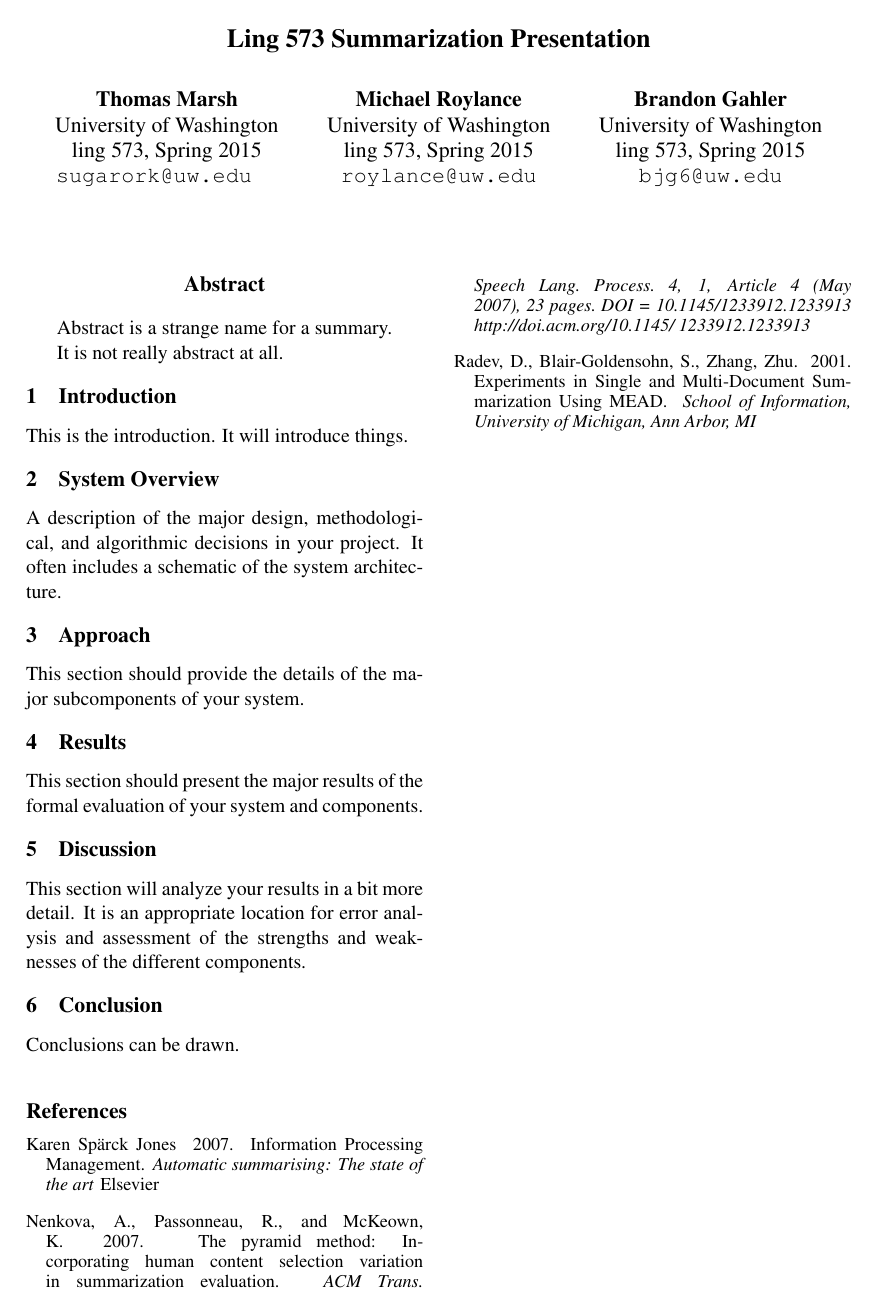
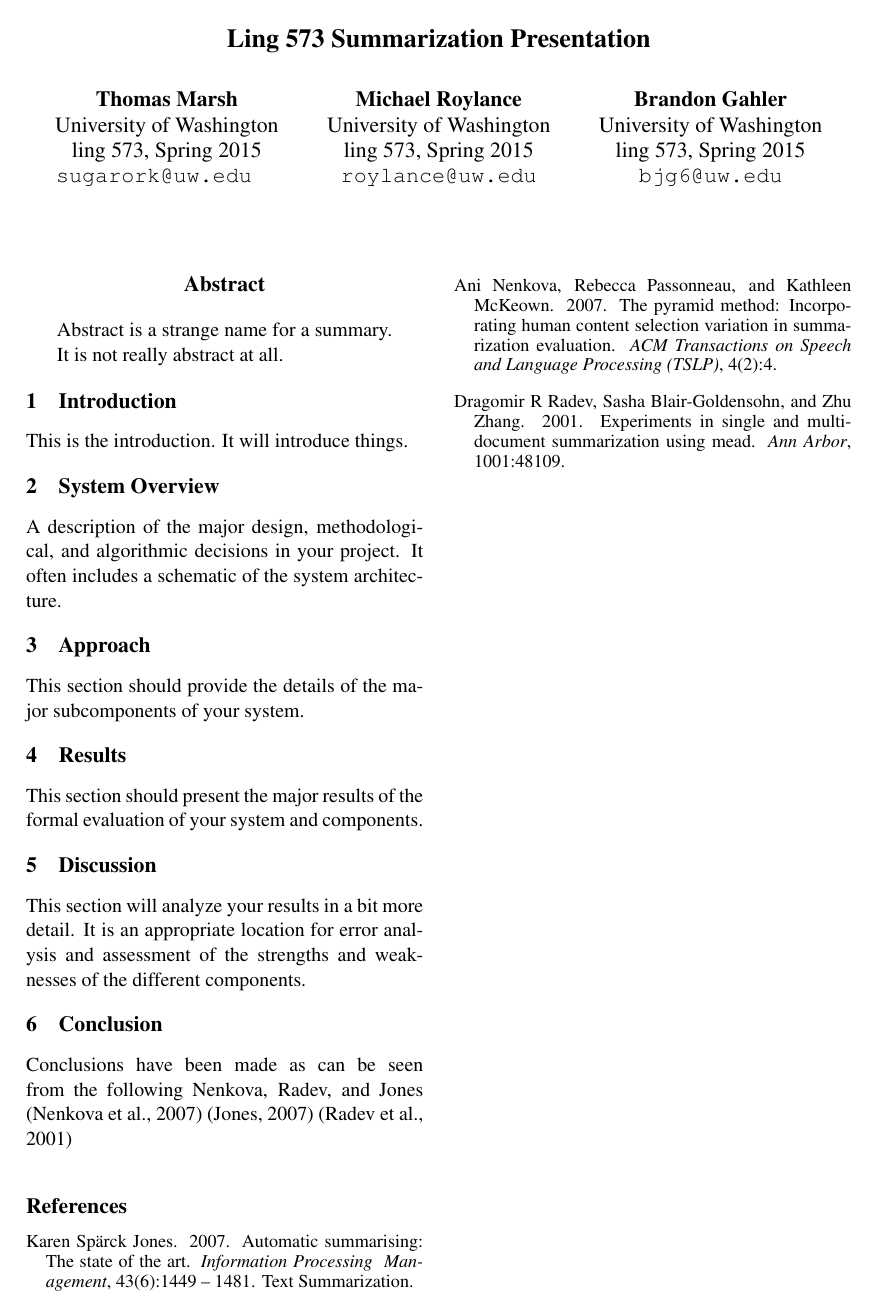
Before and after one commit to unicornmafia/ling573-Deliverable1-Spring2015, a LaTeX paper (main.tex, which reads bibReferences.bib): the whole page. Compiled offline with pdfLaTeX.

Commit message:
updated to final form for Deliverable 1

```diff
--- /dev/null
+++ b/bibReferences.bib
@@ -0,0 +1,7 @@
+@article{SpärckJones20071449,
+title = "Automatic summarising: The state of the art ",
+journal = "Information Processing & Management ",
+volume = "43",
+number = "6",
+pages = "1449 - 1481",
+year = "2007",
@@ -0,0 +23,5 @@
+  journal={ACM Transactions on Speech and Language Processing (TSLP)},
+  volume={4},
+  number={2},
+  pages={4},
+  year={2007},
@@ -0,0 +36,4 @@
+  volume={1001},
+  pages={48109},
+  year={2001}
+}
--- a/main.tex
+++ b/main.tex
@@ -75,38 +74,9 @@ This section should present the major results of the formal evaluation of your s
 This section will analyze your results in a bit more detail. It is an appropriate location for error analysis and assessment of the strengths and weaknesses of the different components.
 
 \section{Conclusion}
+Conclusions have been made as can be seen from the following Nenkova, Radev, and Jones \cite{nenkova2007pyramid} \cite{SpärckJones20071449} \cite{radev2001experiments}
 
-Conclusions can be drawn.
-
-% include your own bib file like this:
-%\bibliographystyle{acl}
-%\bibliography{acl2014}
-
-\begin{thebibliography}{}
-
-\bibitem[\protect\citename{{Karen Spärck Jones}}2007]{IPM:2007}
-{Karen Spärck Jones}
-\newblock 2007.
-\newblock {Information Processing & Management.}
-\newblock {\em Automatic summarising: The state of the art}
-\newblock Elsevier
-
-\bibitem[\protect\citename{{Nenkova, A., Passonneau, R., and McKeown, K.}}2007]{ACM:2007}
-{Nenkova, A., Passonneau, R., and McKeown, K.}
-\newblock 2007.
-\newblock { The pyramid method: Incorporating human
-content selection variation in summarization evaluation.}
-\newblock {\em ACM Trans. Speech Lang. Process. 4,
-1, Article 4 (May 2007), 23 pages. DOI = 10.1145/1233912.1233913 http://doi.acm.org/10.1145/
-1233912.1233913}
-
-\bibitem[\protect\citename{{Radev, D., Blair-Goldensohn, S., Zhang, Zhu.}}2001]{UM:2001}
-{Radev, D., Blair-Goldensohn, S., Zhang, Zhu.}
-\newblock 2001.
-\newblock { Experiments in Single and Multi-Document Summarization
-Using MEAD.}
-\newblock {\em School of Information, University of Michigan, Ann Arbor, MI}
-
-\end{thebibliography}
+\bibliographystyle{acl}
+\bibliography{bibReferences}
 
 \end{document}
```
Also changed, not shown: acl2014.tex (+5 -35 lines), bibReferences.bib (23 more changed lines), main.tex (1 more changed lines).
